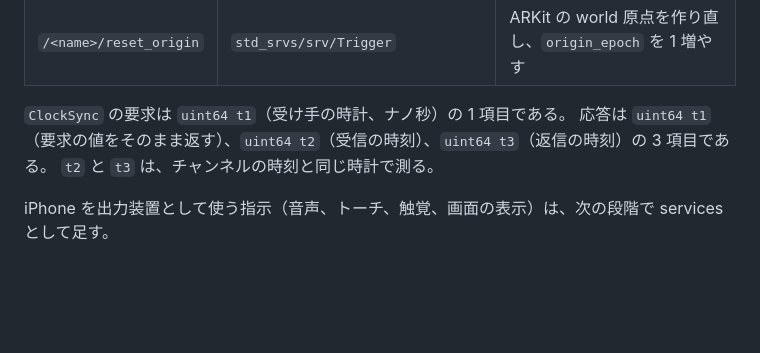
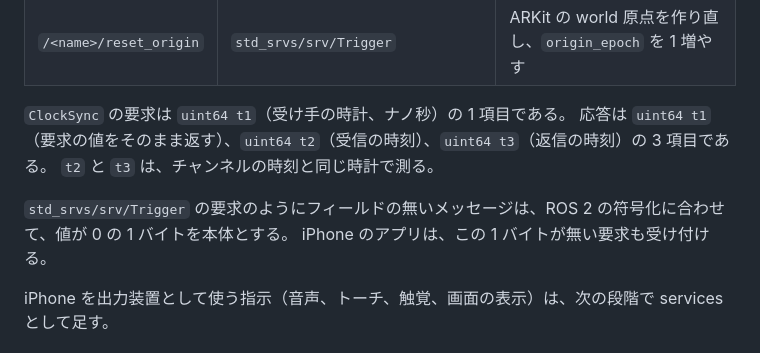
Before and after one commit to bigdra50/pocket-sensor, a Markdown page: docs/protocol.md, the part around the change. GitHub-like rendering; blank space fills up the shorter version.

```diff
--- a/docs/protocol.md
+++ b/docs/protocol.md
@@ -186,6 +186,9 @@ ARKit は 60 fps のまま動かし、wire に載せる分だけを間引く。
 応答は `uint64 t1`（要求の値をそのまま返す）、`uint64 t2`（受信の時刻）、`uint64 t3`（返信の時刻）の 3 項目である。
 `t2` と `t3` は、チャンネルの時刻と同じ時計で測る。
 
+`std_srvs/srv/Trigger` の要求のようにフィールドの無いメッセージは、ROS 2 の符号化に合わせて、値が 0 の 1 バイトを本体とする。
+iPhone のアプリは、この 1 バイトが無い要求も受け付ける。
+
 iPhone を出力装置として使う指示（音声、トーチ、触覚、画面の表示）は、次の段階で services として足す。
 
 ## 背圧
```
Also changed, not shown: docs/time.md (+11 -0 lines).
